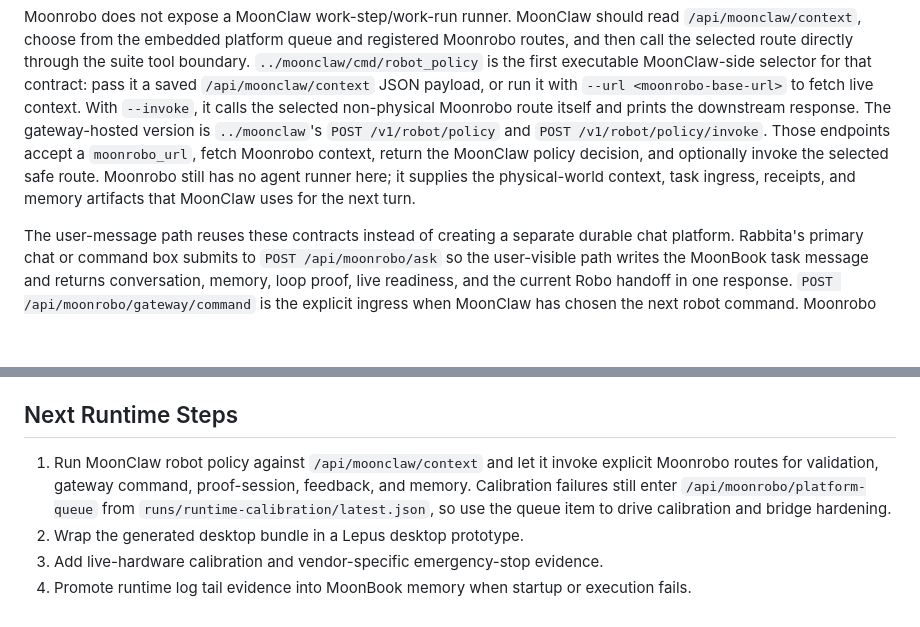
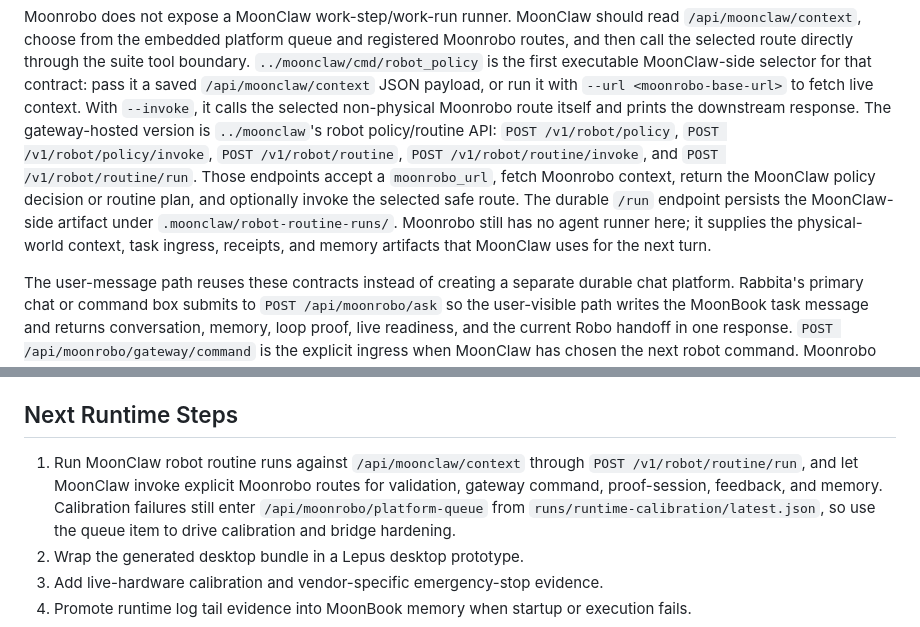
Before and after one commit to vectie/moonrobo, a Markdown page: docs/RUNTIME.md, 2 parts joined by grey strips. Drawn GitHub-style; blank space fills up the shorter version.

```diff
--- a/docs/RUNTIME.md
+++ b/docs/RUNTIME.md
@@ -551,12 +551,15 @@ for that contract: pass it a saved `/api/moonclaw/context` JSON payload, or run
 it with `--url <moonrobo-base-url>` to fetch live context. With `--invoke`, it
 calls the selected non-physical Moonrobo route itself and prints the downstream
 response.
-The gateway-hosted version is `../moonclaw`'s `POST /v1/robot/policy` and
-`POST /v1/robot/policy/invoke`. Those endpoints accept a `moonrobo_url`, fetch
-Moonrobo context, return the MoonClaw policy decision, and optionally invoke the
-selected safe route. Moonrobo still has no agent runner here; it supplies the
-physical-world context, task ingress, receipts, and memory artifacts that
-MoonClaw uses for the next turn.
+The gateway-hosted version is `../moonclaw`'s robot policy/routine API:
+`POST /v1/robot/policy`, `POST /v1/robot/policy/invoke`,
+`POST /v1/robot/routine`, `POST /v1/robot/routine/invoke`, and
+`POST /v1/robot/routine/run`. Those endpoints accept a `moonrobo_url`, fetch
+Moonrobo context, return the MoonClaw policy decision or routine plan, and
+optionally invoke the selected safe route. The durable `/run` endpoint persists
+the MoonClaw-side artifact under `.moonclaw/robot-routine-runs/`. Moonrobo still
+has no agent runner here; it supplies the physical-world context, task ingress,
+receipts, and memory artifacts that MoonClaw uses for the next turn.
 
 The user-message path reuses these contracts instead of creating a separate
 durable chat platform. Rabbita's primary chat or command box submits to
@@ -740,9 +743,10 @@ backend while native process FFI stays isolated behind `src/supervisor`.
 
 ## Next Runtime Steps
 
-1. Run MoonClaw robot policy against `/api/moonclaw/context` and let it invoke
-   explicit Moonrobo routes for validation, gateway command, proof-session,
-   feedback, and memory. Calibration failures still enter
+1. Run MoonClaw robot routine runs against `/api/moonclaw/context` through
+   `POST /v1/robot/routine/run`, and let MoonClaw invoke explicit Moonrobo routes
+   for validation, gateway command, proof-session, feedback, and memory.
+   Calibration failures still enter
    `/api/moonrobo/platform-queue` from `runs/runtime-calibration/latest.json`, so use
    the queue item to drive calibration and bridge hardening.
 2. Wrap the generated desktop bundle in a Lepus desktop prototype.
```
Also changed, not shown: README.mbt.md (+23 -38 lines), docs/AGENT_INTEGRATION.md (+12 -7 lines).
